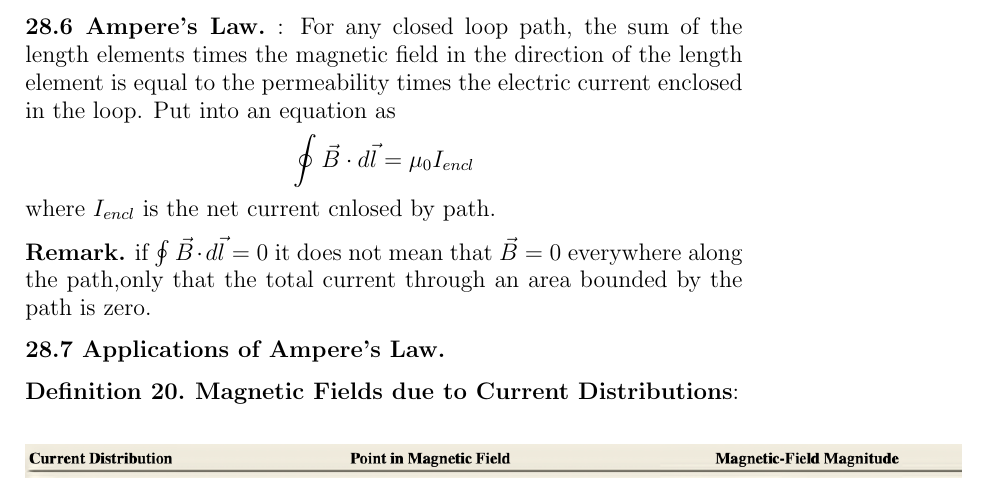
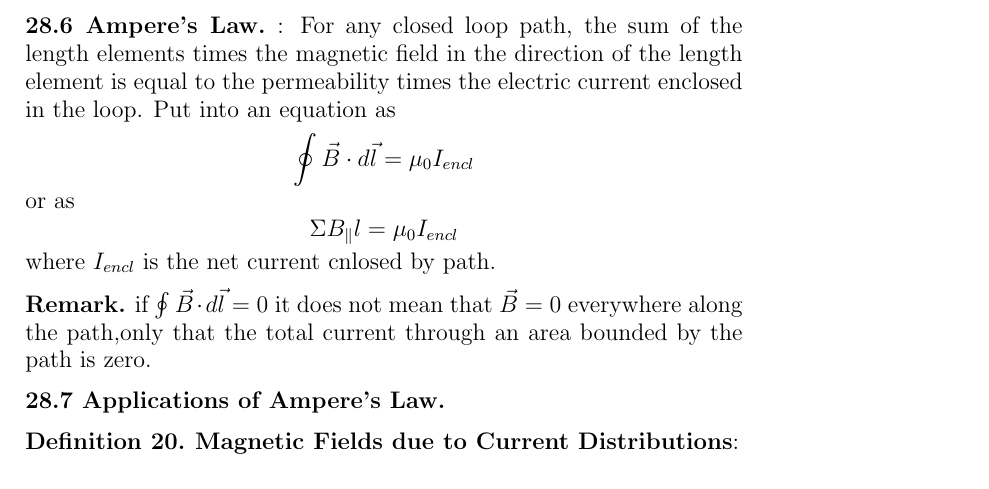
Before and after one commit to anishsundaram/Physics-04B-Notes, a LaTeX paper (Chapter27-28/Chapter27-28.tex): part of page 11 of 11, cut so that both start at the same text. Compiled offline with pdfLaTeX.

Commit message:
Update Notes

```diff
--- a/Chapter27-28/Chapter27-28.tex
+++ b/Chapter27-28/Chapter27-28.tex
@@ -348,7 +348,7 @@ We’ve learned that a charge creates an electric field and that an electric fie
 
 \subsection*{28.6 Ampere's Law}:
 For any closed loop path, the sum of the length elements times the magnetic field in the direction of the length element is equal to the permeability times the electric current enclosed in the loop. Put into an equation as
-$$\oint\vec{B} \cdot d\vec{l} = \mu_0I_{encl}$$ where $I_{encl}$ is the net current cnlosed by path.
+$$\oint\vec{B} \cdot d\vec{l} = \mu_0I_{encl}$$ or as $$\Sigma B_\parallel l = \mu_0I_{encl}$$ where $I_{encl}$ is the net current cnlosed by path.
 
 \begin{remark}
     if $\oint\vec{B} \cdot d\vec{l} = 0$ it does not mean that $\vec{B} = 0$  everywhere along the path,only that the total current through an area bounded by the path is zero.
```
Also changed, not shown: Chapter27-28/Chapter27-28.pdf.
